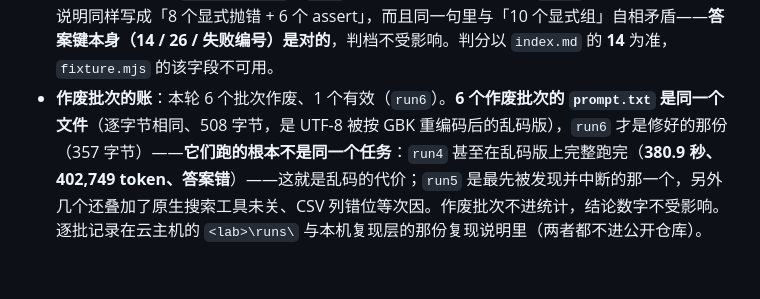
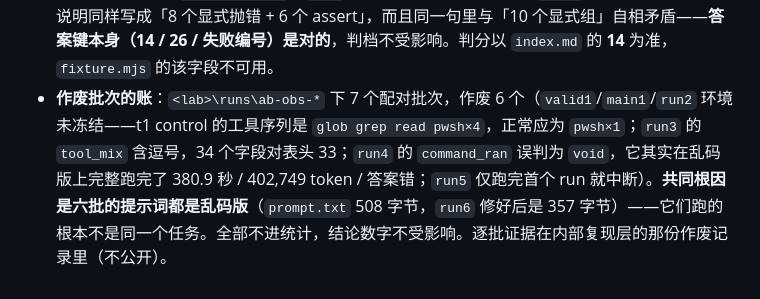
Before and after one commit to leinasi2014/dsh-sol, a Markdown page: docs/report.md, the part around the change. GitHub-like rendering.

Commit message:
docs: give the voided batches their per-batch disk evidence

```diff
--- a/docs/report.md
+++ b/docs/report.md
@@ -532,4 +532,4 @@ ObservationPack 会把超过 10240 字节的工具结果换成占位符，模型
 - **T2 不做字节校验**：`node --test` 的输出带每用例耗时，同机自身就在抖（32,042–32,121），跨机器差约 350 字节；它只按答案键与配对比较。
 - **字节数一律从归档推，不从本机重跑取**：**包装固定 15 字节**（归档末尾实证：`\n[exit code: 1]`，`originalBytes 31,752 = 裸输出 31,737 + 15`）。本机那次算出 +22，是因为拿的是**另一次运行**的 stdout（31,730，与归档里的 31,737 差 7 字节）——即 **22 = 15 字节包装 + 7 字节重跑抖动**，包装本身仍是 15；裸输出本身有 ±50 抖动，所以 offset 只作参考、不作判据。`fail 14` 距末尾：**归档 9,030 字节**（本机复跑那版 32,127 字节时量到 9,363），报告一律用归档值。其余五对全部 exit 0、无 stderr，包装增量为 0。**距离同样只能在归档本体上量——同长度不等于同内容**：t6 两边的归档都是 22,877 字节，量到的距离却有 505 / 509；t3 都是 36,901 字节，量到的是 1 / 12 / 13。
 - **夹具文档的四处已知不精确**（不影响本轮结果，下一轮修，冻结产物本轮不改）：① `index.md` 把 t2 的失败构成写成「8 抛错 + 6 assert」，实际是 **10 抛错（`i%4===0`，`fixture.mjs:99`）+ 4 assert（`i%7===0` 且非 4 倍数，`:107`）**；② `fixture.mjs:75` 的注释「40 用例，10 失败」也错，实跑 14；③ `suiteFailures`（`:170`）只数抛错分支（10）；④ `t2.md` 答案键下面那句成因说明同样写成「8 个显式抛错 + 6 个 assert」，而且同一句里与「10 个显式组」自相矛盾——**答案键本身（14 / 26 / 失败编号）是对的**，判档不受影响。判分以 `index.md` 的 **14** 为准，`fixture.mjs` 的该字段不可用。
-- **作废批次的账**：本轮 6 个批次作废、1 个有效（`run6`）。**6 个作废批次的 `prompt.txt` 是同一个文件**（逐字节相同、508 字节，是 UTF-8 被按 GBK 重编码后的乱码版），`run6` 才是修好的那份（357 字节）——**它们跑的根本不是同一个任务**：`run4` 甚至在乱码版上完整跑完（**380.9 秒、402,749 token、答案错**）——这就是乱码的代价；`run5` 是最先被发现并中断的那一个，另外几个还叠加了原生搜索工具未关、CSV 列错位等次因。作废批次不进统计，结论数字不受影响。逐批记录在云主机的 `<lab>\runs\` 与本机复现层的那份复现说明里（两者都不进公开仓库）。
+- **作废批次的账**：`<lab>\runs\ab-obs-*` 下 7 个配对批次，作废 6 个（`valid1`/`main1`/`run2` 环境未冻结——t1 control 的工具序列是 `glob grep read pwsh×4`，正常应为 `pwsh×1`；`run3` 的 `tool_mix` 含逗号，34 个字段对表头 33；`run4` 的 `command_ran` 误判为 `void`，它其实在乱码版上完整跑完了 380.9 秒 / 402,749 token / 答案错；`run5` 仅跑完首个 run 就中断）。**共同根因是六批的提示词都是乱码版**（`prompt.txt` 508 字节，`run6` 修好后是 357 字节）——它们跑的根本不是同一个任务。全部不进统计，结论数字不受影响。逐批证据在内部复现层的那份作废记录里（不公开）。
```
